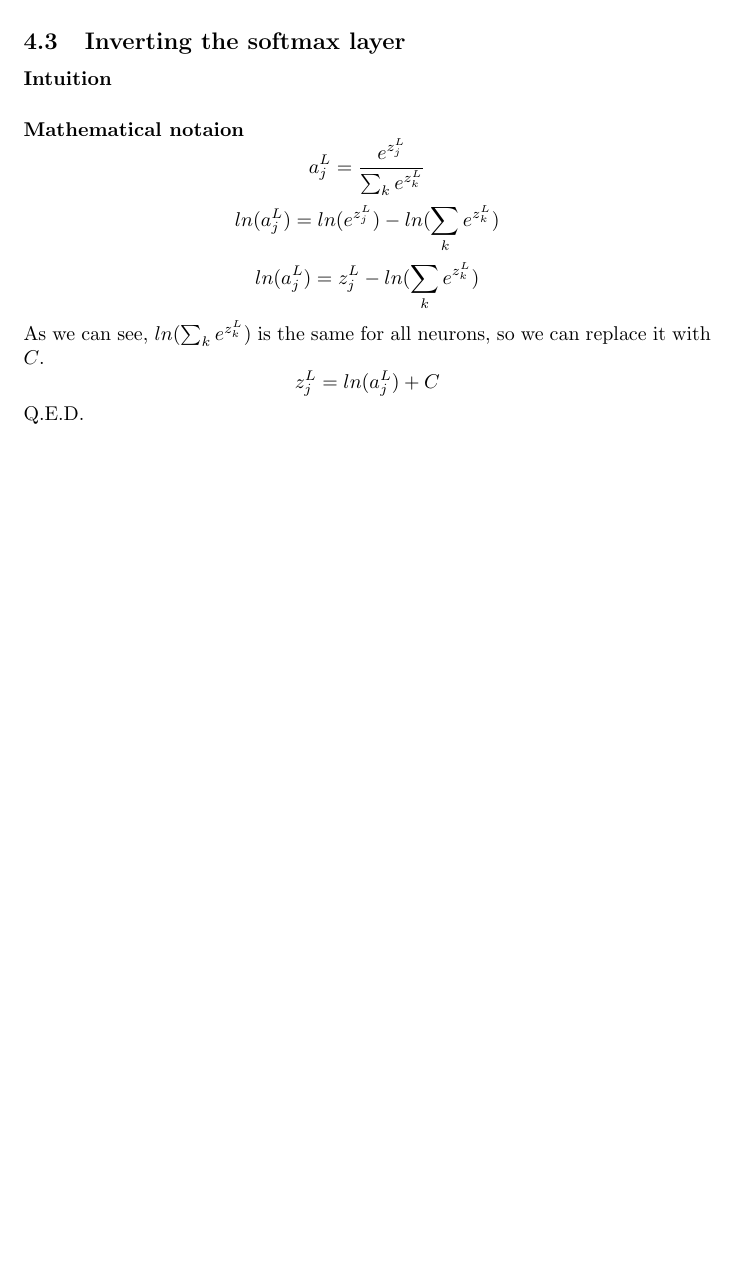
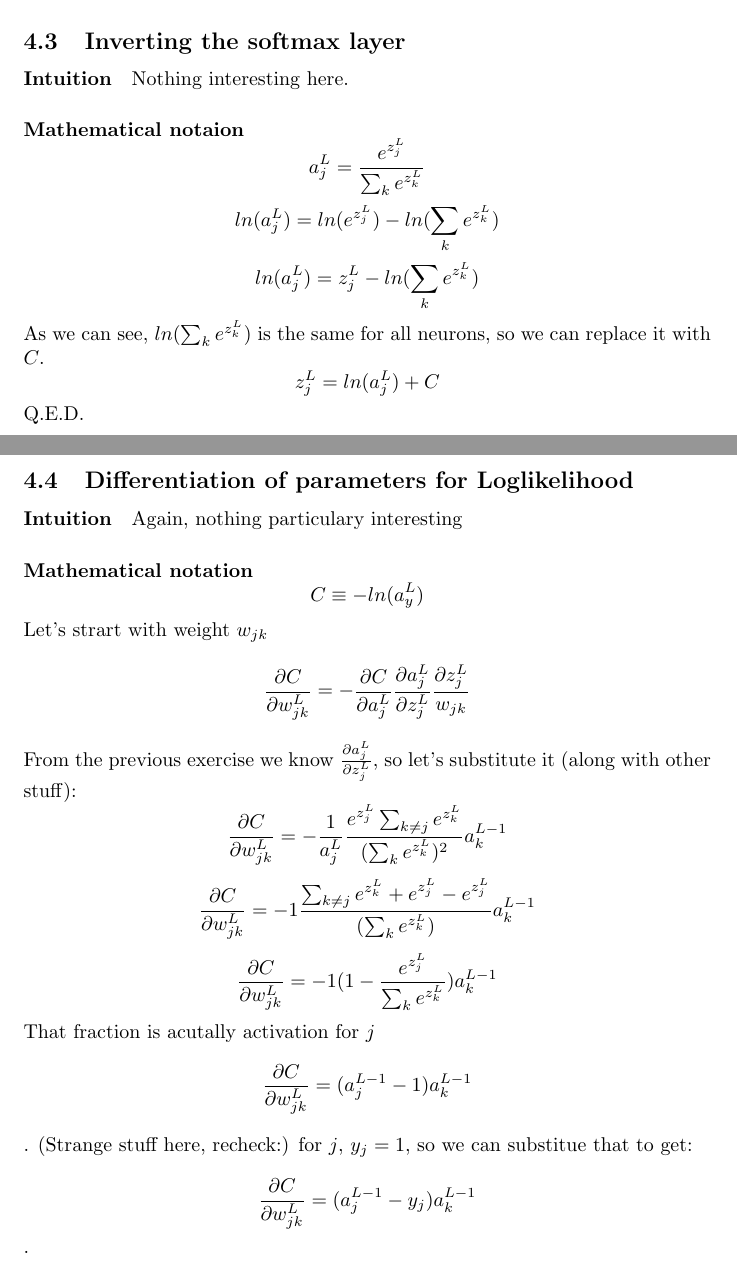
Before and after one commit to Loiisso/Study, a LaTeX document (NeuralNetworks/chap_3_theory/chap_3_theory.tex): part of page 7 of 7 before the commit and two parts of pages 7 and 8 of 8 after it, the two joined at a grey line, cut so that both start at the same text, the shorter picture padded with empty space. Compiled offline with pdfLaTeX.

Commit message:
add weights differentiation

```diff
--- a/NeuralNetworks/chap_3_theory/chap_3_theory.tex
+++ b/NeuralNetworks/chap_3_theory/chap_3_theory.tex
@@ -170,6 +170,7 @@ Q.E.D.
 
 \subsection{Inverting the softmax layer}
 \paragraph{Intuition}
+Nothing interesting here.
 \paragraph{Mathematical notaion}
 $$a^L_j = \frac{e^{z^L_j}}{\sum_{k} e^{z^L_k}}$$
 $$ln(a^L_j) = ln(e^{z^L_j}) - ln(\sum_{k}e^{z^L_k})$$
@@ -178,6 +179,23 @@ As we can see, $ln(\sum_{k}e^{z^L_k})$ is the same for all neurons, so we can re
 $$z^L_j = ln(a^L_j) + C$$
 Q.E.D.
 
+\subsection{Differentiation of parameters for Loglikelihood}
+\paragraph{Intuition}
+Again, nothing particulary interesting
+\paragraph{Mathematical notation}
+$$C \equiv - ln(a^L_y)$$
+Let's strart with weight $w_{jk}$
+$$\frac{\partial C}{\partial w^L_{jk}} = - \frac{\partial C}{\partial a^L_{j}} \frac{\partial a^L_{j}}{\partial z^L_j}\frac{\partial z^L_j}{w_{jk}}$$
+From the previous exercise we know $\frac{\partial a^L_j}{\partial z^L_j}$, so let's substitute it (along with other stuff):
+$$\frac{\partial C}{\partial w^L_{jk}} = - \frac{1}{a^L_j}  \frac{e^{z^L_j} \sum_{k \neq j} e^{z^L_k}}{(\sum_{k} e^{z^L_k})^2}  a^{L-1}_k$$
+$$\frac{\partial C}{\partial w^L_{jk}} = - 1 \frac{\sum_{k \neq j} e^{z^L_k} + e^{z^L_j} - e^{z^L_j}}{ (\sum_{k} e^{z^L_k}) }  a^{L-1}_k$$
+$$\frac{\partial C}{\partial w^L_{jk}} = - 1(1 - \frac{e^{z^L_j}}{ \sum_{k} e^{z^L_k}}) a^{L-1}_k$$
+That fraction is acutally activation for $j$
+$$\frac{\partial C}{\partial w^L_{jk}} = (a^{L-1}_j - 1) a^{L-1}_k$$.
+(Strange stuff here, recheck:)
+for $j$, $y_j = 1$, so we can substitue that to get:
+$$\frac{\partial C}{\partial w^L_{jk}} = (a^{L-1}_j - y_j) a^{L-1}_k$$.
+
 
 
 \end{document}
```
